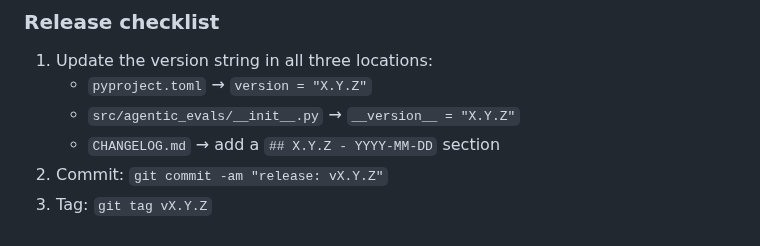
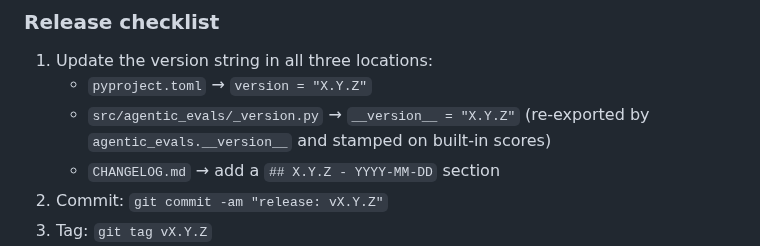
Before and after one commit to DeepAgentLabs/agentic-evals, a Markdown page: CONTRIBUTING.md, the part around the change. Rendered like a GitHub page.

Commit message:
docs(contributing): point the release checklist at _version.py

```diff
--- a/CONTRIBUTING.md
+++ b/CONTRIBUTING.md
@@ -85,7 +85,8 @@ Releases are automated via GitHub Actions when a version tag is pushed.
 
 1. Update the version string in all three locations:
    - `pyproject.toml` → `version = "X.Y.Z"`
-   - `src/agentic_evals/__init__.py` → `__version__ = "X.Y.Z"`
+   - `src/agentic_evals/_version.py` → `__version__ = "X.Y.Z"` (re-exported by
+     `agentic_evals.__version__` and stamped on built-in scores)
    - `CHANGELOG.md` → add a `## X.Y.Z - YYYY-MM-DD` section
 2. Commit: `git commit -am "release: vX.Y.Z"`
 3. Tag: `git tag vX.Y.Z`
```
